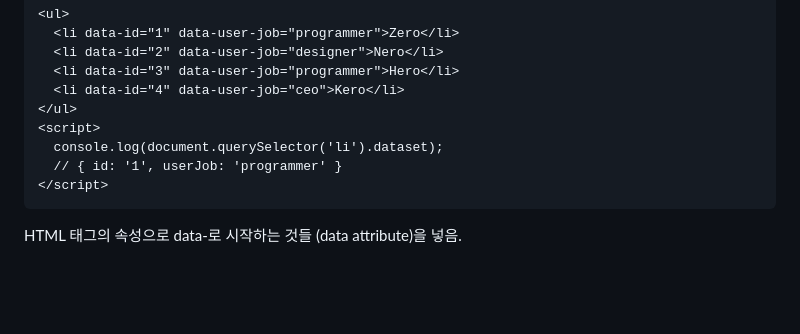
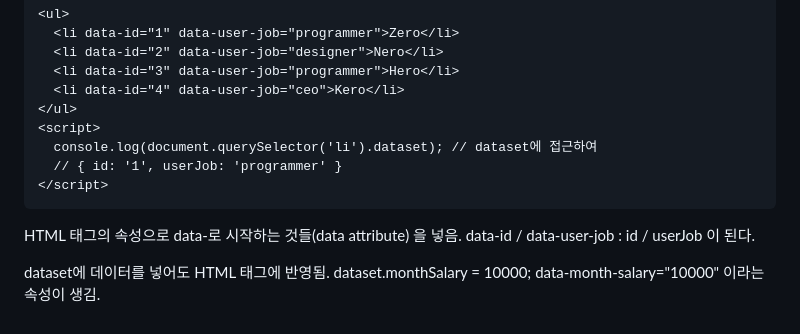
Before and after one commit to Pr0d0/how_to_Node.js, a Markdown page: 2강/2.2_Front-end_JS.md, the part around one of its changes. Drawn GitHub-style; blank space fills up the shorter version.

````diff
--- a/2강/2.2_Front-end_JS.md
+++ b/2강/2.2_Front-end_JS.md
@@ -123,9 +122,12 @@ FE에 데이터를 내려보낼 때 고려해야 할 점은 보안이다. <br>
   <li data-id="4" data-user-job="ceo">Kero</li>
 </ul>
 <script>
-  console.log(document.querySelector('li').dataset);
+  console.log(document.querySelector('li').dataset); // dataset에 접근하여
   // { id: '1', userJob: 'programmer' }
 </script>
 ```
 
-HTML 태그의 속성으로 data-로 시작하는 것들 (data attribute)을 넣음.
+HTML 태그의 속성으로 data-로 시작하는 것들(data attribute) 을 넣음.
+data-id / data-user-job : id / userJob 이 된다.
+
+dataset에 데이터를 넣어도 HTML 태그에 반영됨. dataset.monthSalary = 10000; data-month-salary="10000" 이라는 속성이 생김.
````
Also changed, not shown: other parts of 2강/2.2_Front-end_JS.md (+2 -3 lines).
